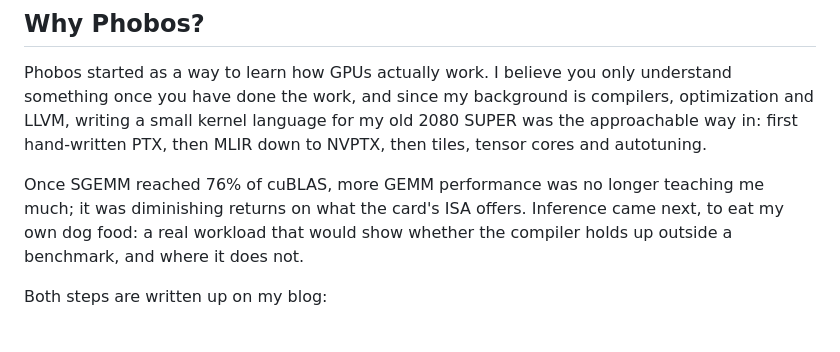
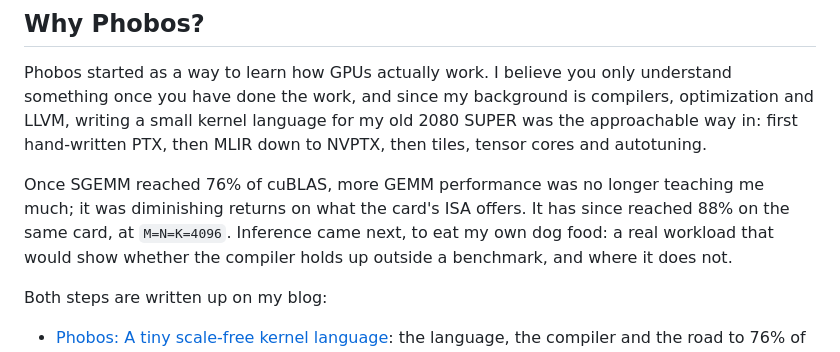
Before and after one commit to joa/phobos-lang, a Markdown page: README.md, the part around the change. Rendered like a GitHub page.

Commit message:
docs: SGEMM is at 88% of cuBLAS now
Co-Authored-By: Claude Opus 5.5 <noreply@anthropic.com>
Claude-Session: https://claude.ai/code/session_013WCYgiTd6Y3ZLXDFAdgbLC

```diff
--- a/README.md
+++ b/README.md
@@ -363,7 +363,8 @@ compilers, optimization and LLVM, writing a small kernel language for my old
 to NVPTX, then tiles, tensor cores and autotuning.
 
 Once SGEMM reached 76% of cuBLAS, more GEMM performance was no longer teaching
-me much; it was diminishing returns on what the card's ISA offers. Inference
+me much; it was diminishing returns on what the card's ISA offers. It has since
+reached 88% on the same card, at `M=N=K=4096`. Inference
 came next, to eat my own dog food: a real workload that would show whether the
 compiler holds up outside a benchmark, and where it does not.
 
```
Also changed, not shown: 1 other file.
